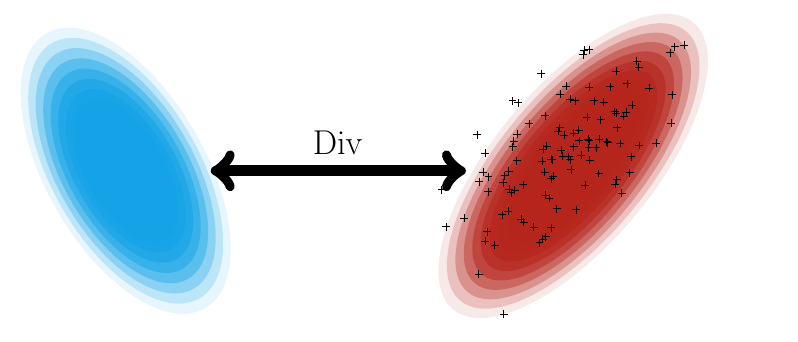
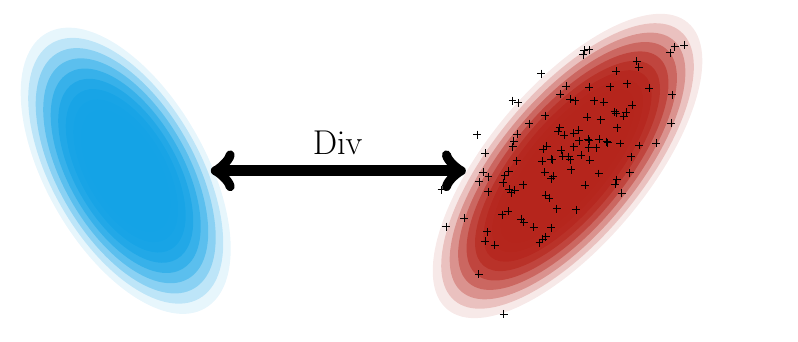
Before and after one commit to cyprienruffino/phd_thesis, a LaTeX figure (tikz/chapter1/div.tex): the whole page. Compiled offline with pdfLaTeX; a LaTeX package or settings file that is missing is left out.

Commit message:
txs auto checkin

```diff
--- a/tikz/chapter1/div.tex
+++ b/tikz/chapter1/div.tex
@@ -14,7 +14,7 @@
 \begin{scope}[xshift=7cm,yshift=-1cm]
 
 \foreach\i in {0,0.1,...,1} {
-	\fill[opacity=\i,\colb,rotate around={320:(4.5,5)}](4.5,2.5)ellipse ({1.5-\i} and {3.5-2*\i});
+	\fill[opacity=\i,\colb,rotate around={320:(4.4,5)}](4.4,2.5)ellipse ({1.5-\i} and {3.5-2*\i});
 };
 
 
```
